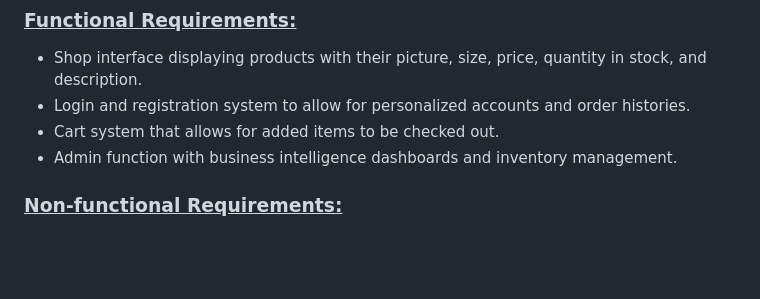
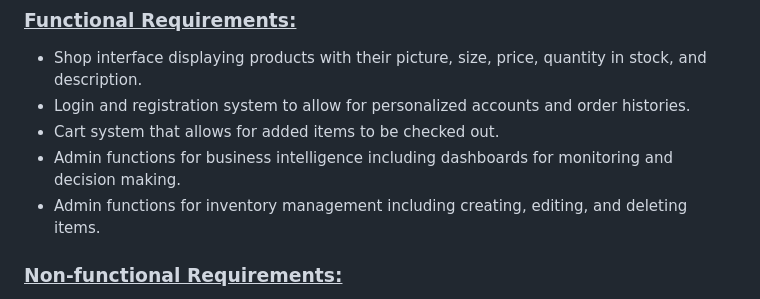
Before and after one commit to bill071194/savealot, a Markdown page: README.md, the part around the change. GitHub-like rendering; blank space fills up the shorter version.

```diff
--- a/README.md
+++ b/README.md
@@ -35,7 +35,8 @@ With Save-a-lot, you can get your groceries with just 3 easy steps:
 - Shop interface displaying products with their picture, size, price, quantity in stock, and description.
 - Login and registration system to allow for personalized accounts and order histories.
 - Cart system that allows for added items to be checked out.
-- Admin function with business intelligence dashboards and inventory management.
+- Admin functions for business intelligence including dashboards for monitoring and decision making.
+- Admin functions for inventory management including creating, editing, and deleting items.
 
 ### <ins>Non-functional Requirements:</ins>
 - Software development framework that accommodates front end, back end, and database functions.
```
